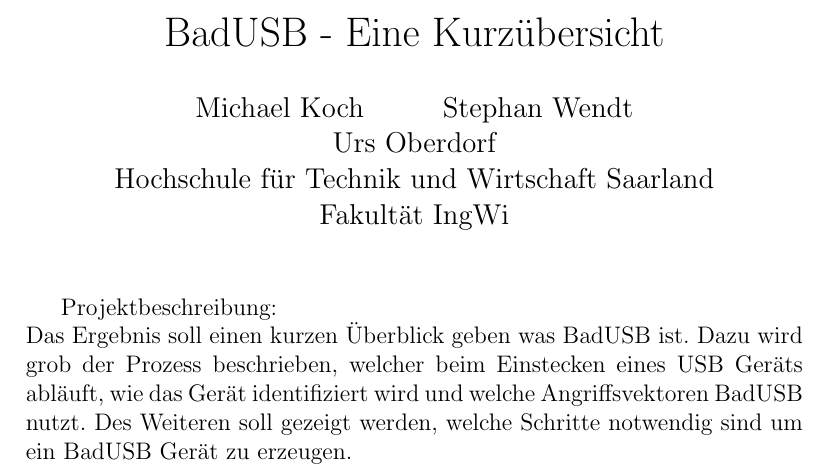
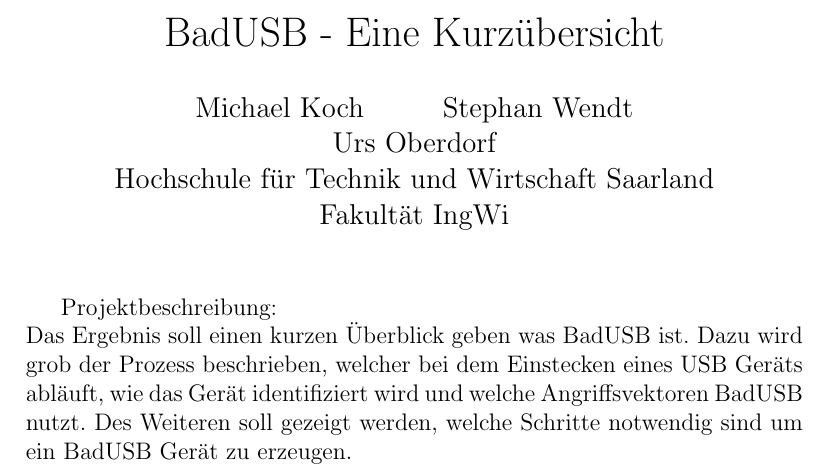
Before and after one commit to h41xy/itf2, a LaTeX document (description/projectDescription.tex): part of the page, cut so that both start at the same text. Compiled offline with pdfLaTeX.

Commit message:
beim - bei dem

```diff
--- a/description/projectDescription.tex
+++ b/description/projectDescription.tex
@@ -16,7 +16,7 @@
 \maketitle
 Projektbeschreibung:\\
 Das Ergebnis soll einen kurzen Überblick geben was BadUSB ist. Dazu wird grob der Prozess beschrieben,
-welcher beim Einstecken eines USB Geräts abläuft, wie das Gerät identifiziert wird und welche
+welcher bei dem Einstecken eines USB Geräts abläuft, wie das Gerät identifiziert wird und welche
 Angriffsvektoren BadUSB nutzt. Des Weiteren soll gezeigt werden, welche Schritte notwendig sind um ein
 BadUSB Gerät zu erzeugen.
 \end{document}
```
